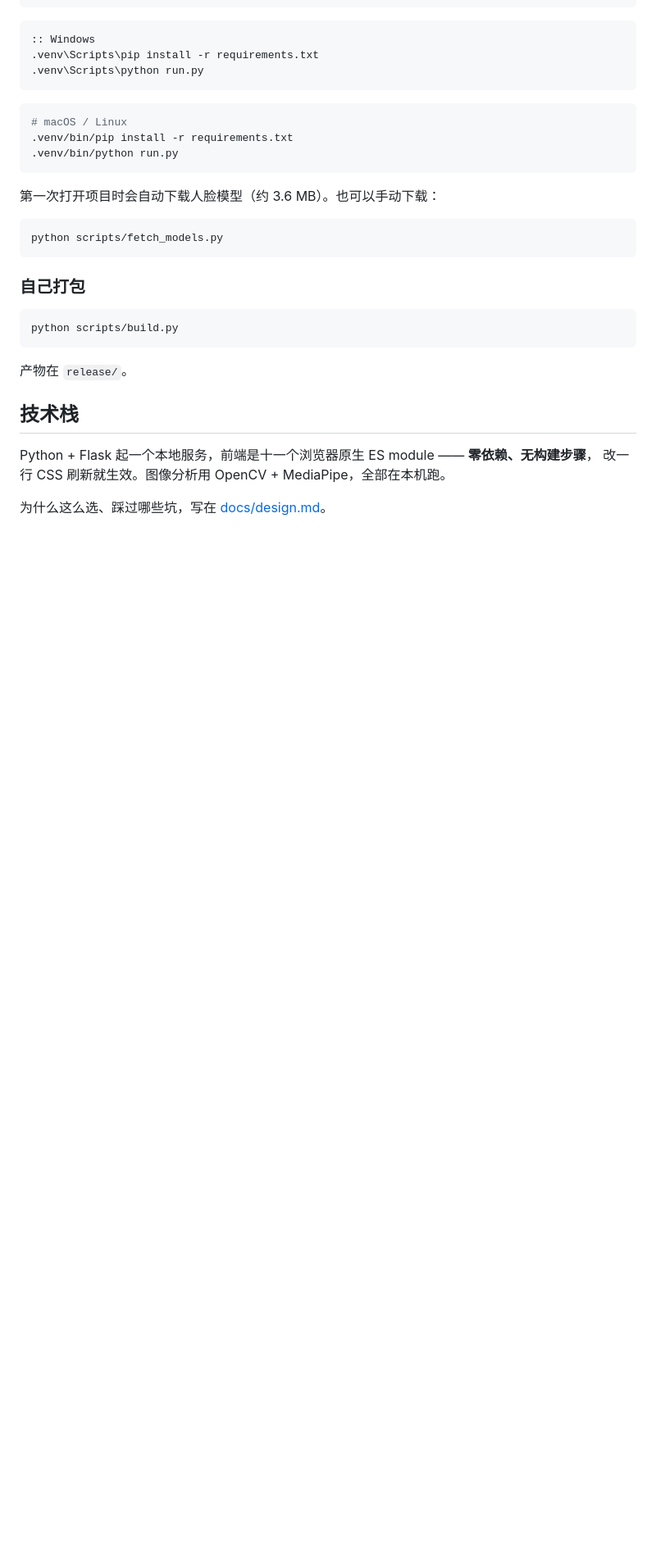
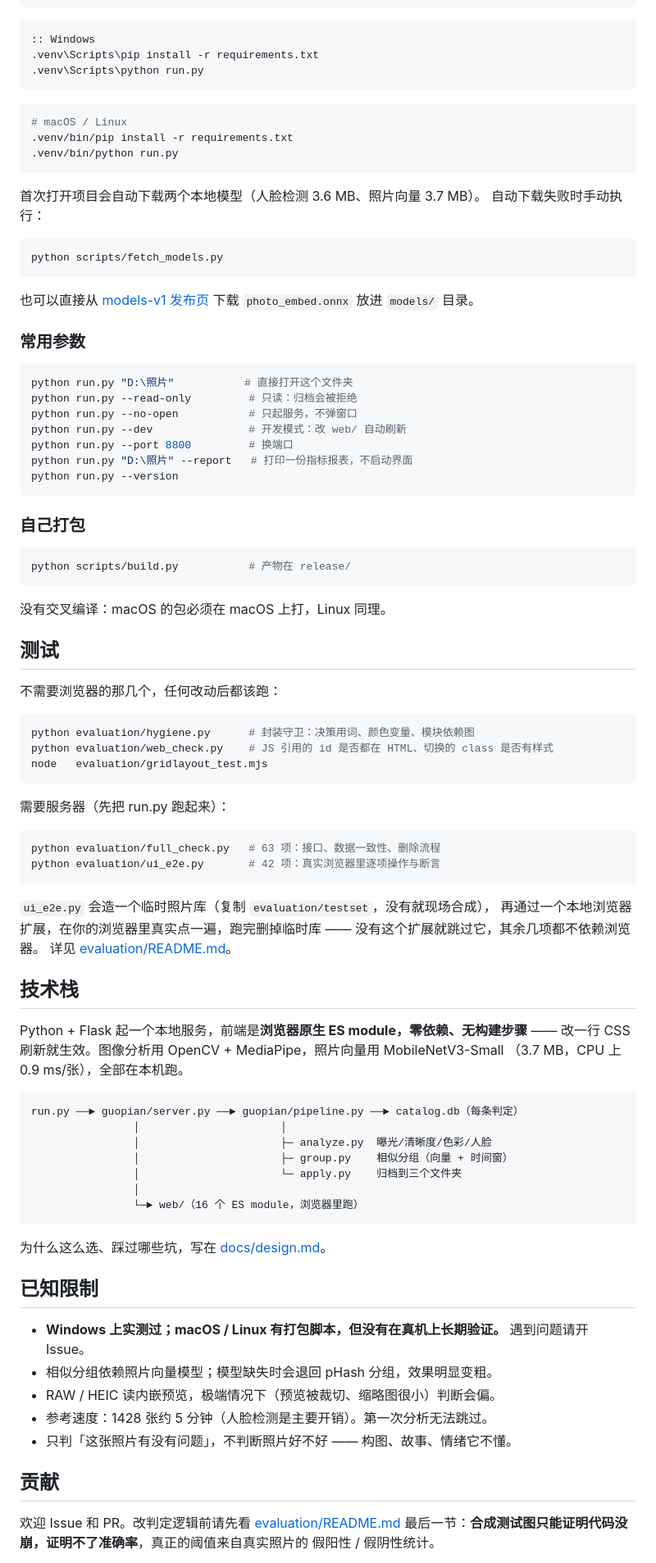
Before and after one commit to N0tsLabs/guopian, a Markdown page: README.md, the part around one of its changes. Shown at 82% size. Rendered like a GitHub page; blank space fills up the shorter version.

````diff
--- a/README.md
+++ b/README.md
@@ -106,23 +155,88 @@ python -m venv .venv
 .venv/bin/python run.py
 ```
 
-第一次打开项目时会自动下载人脸模型（约 3.6 MB）。也可以手动下载：
+首次打开项目会自动下载两个本地模型（人脸检测 3.6 MB、照片向量 3.7 MB）。
+自动下载失败时手动执行：
 
 ```bash
 python scripts/fetch_models.py
 ```
 
+也可以直接从 [models-v1 发布页](../../releases/tag/models-v1) 下载 `photo_embed.onnx`
+放进 `models/` 目录。
+
+### 常用参数
+
+```bash
+python run.py "D:\照片"           # 直接打开这个文件夹
+python run.py --read-only         # 只读：归档会被拒绝
+python run.py --no-open           # 只起服务，不弹窗口
+python run.py --dev               # 开发模式：改 web/ 自动刷新
+python run.py --port 8800         # 换端口
+python run.py "D:\照片" --report   # 打印一份指标报表，不启动界面
+python run.py --version
+```
+
 ### 自己打包
 
 ```bash
-python scripts/build.py
+python scripts/build.py           # 产物在 release/
 ```
 
-产物在 `release/`。
+没有交叉编译：macOS 的包必须在 macOS 上打，Linux 同理。
+
+## 测试
+
+不需要浏览器的那几个，任何改动后都该跑：
+
+```bash
+python evaluation/hygiene.py      # 封装守卫：决策用词、颜色变量、模块依赖图
+python evaluation/web_check.py    # JS 引用的 id 是否都在 HTML、切换的 class 是否有样式
+node   evaluation/gridlayout_test.mjs
+```
+
+需要服务器（先把 run.py 跑起来）：
+
+```bash
+python evaluation/full_check.py   # 63 项：接口、数据一致性、删除流程
+python evaluation/ui_e2e.py       # 42 项：真实浏览器里逐项操作与断言
+```
+
+`ui_e2e.py` 会造一个临时照片库（复制 `evaluation/testset`，没有就现场合成），
+再通过一个本地浏览器扩展，在你的浏览器里真实点一遍，跑完删掉临时库 ——
+没有这个扩展就跳过它，其余几项都不依赖浏览器。
+详见 [evaluation/README.md](evaluation/README.md)。
 
 ## 技术栈
 
-Python + Flask 起一个本地服务，前端是十一个浏览器原生 ES module —— **零依赖、无构建步骤**，
-改一行 CSS 刷新就生效。图像分析用 OpenCV + MediaPipe，全部在本机跑。
+Python + Flask 起一个本地服务，前端是**浏览器原生 ES module，零依赖、无构建步骤** ——
+改一行 CSS 刷新就生效。图像分析用 OpenCV + MediaPipe，照片向量用 MobileNetV3-Small
+（3.7 MB，CPU 上 0.9 ms/张），全部在本机跑。
+
+```
+run.py ──► guopian/server.py ──► guopian/pipeline.py ──► catalog.db（每条判定）
+                │                      │
+                │                      ├─ analyze.py  曝光/清晰度/色彩/人脸
+                │                      ├─ group.py    相似分组（向量 + 时间窗）
+                │                      └─ apply.py    归档到三个文件夹
+                │
+                └─► web/（16 个 ES module，浏览器里跑）
+```
 
 为什么这么选、踩过哪些坑，写在 [docs/design.md](docs/design.md)。
+
+## 已知限制
+
+- **Windows 上实测过；macOS / Linux 有打包脚本，但没有在真机上长期验证。**
+  遇到问题请开 Issue。
+- 相似分组依赖照片向量模型；模型缺失时会退回 pHash 分组，效果明显变粗。
+- RAW / HEIC 读内嵌预览，极端情况下（预览被裁切、缩略图很小）判断会偏。
+- 参考速度：1428 张约 5 分钟（人脸检测是主要开销）。第一次分析无法跳过。
+- 只判「这张照片有没有问题」，不判断照片好不好 —— 构图、故事、情绪它不懂。
+
+## 贡献
+
+欢迎 Issue 和 PR。改判定逻辑前请先看 [evaluation/README.md](evaluation/README.md)
+最后一节：**合成测试图只能证明代码没崩，证明不了准确率**，真正的阈值来自真实照片的
+假阳性 / 假阴性统计。
+
````
Also changed, not shown: other parts of README.md (+84 -33 lines).
